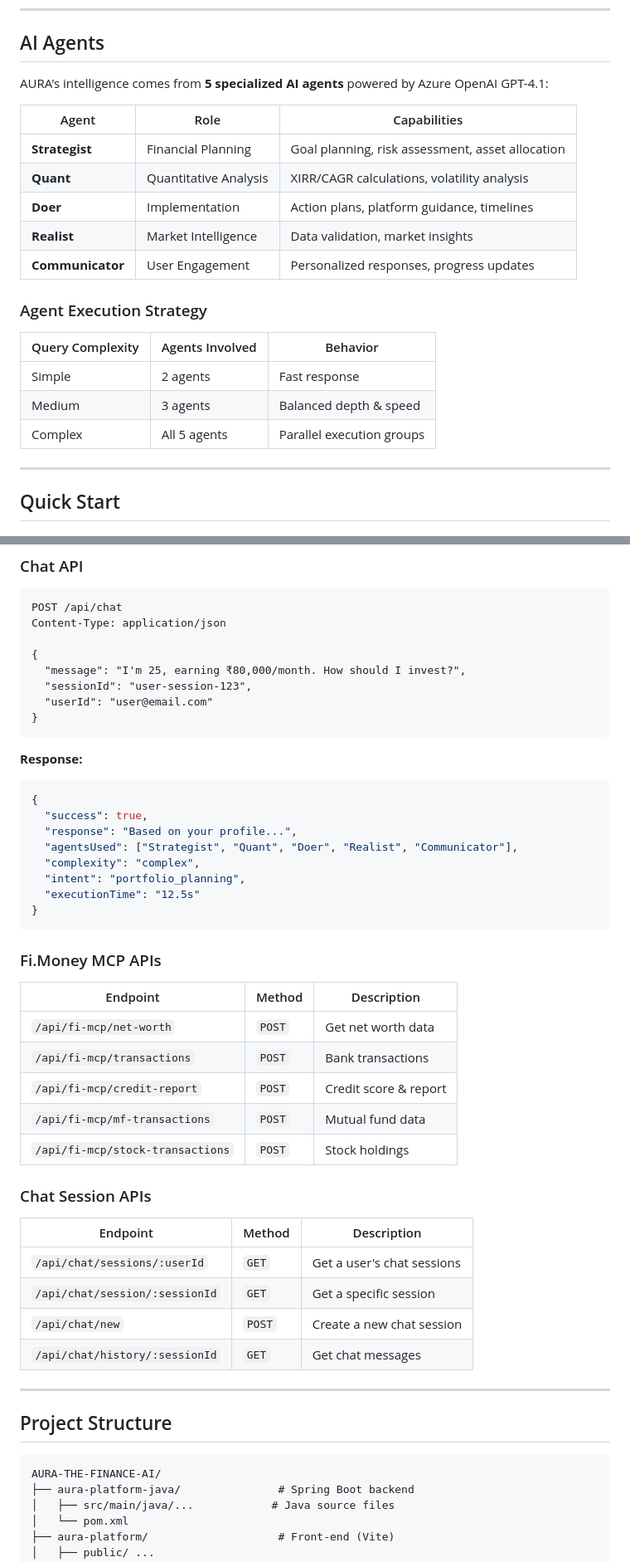
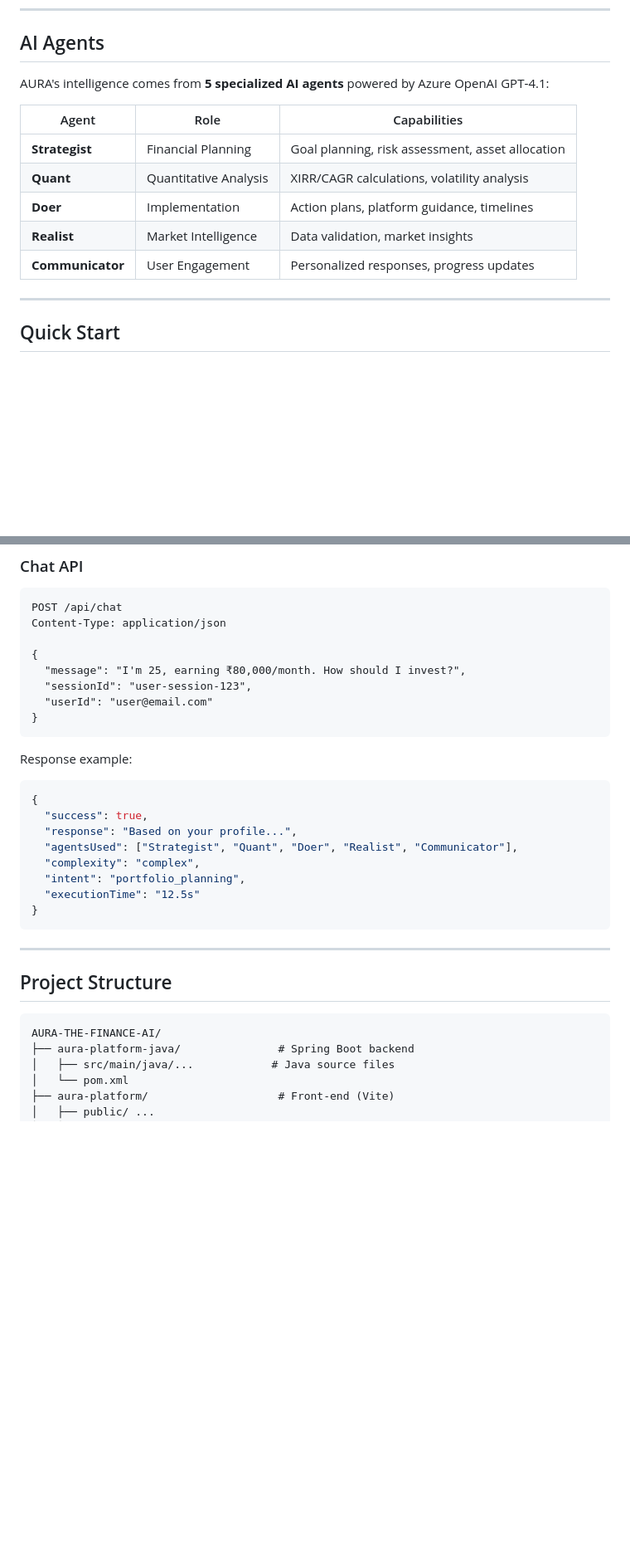
Before and after one commit to paridhi-raghuvanshi/AI-Powered-Financial-Intelligence-, a Markdown page: README.md, 2 parts joined by grey strips. Shown at 83% size. Drawn GitHub-style; blank space fills up the shorter version.

````diff
--- a/README.md
+++ b/README.md
@@ -123,7 +123,7 @@ https://github.com/user-attachments/assets/9b51bcbc-746c-40b7-bed6-de4b6bc509ea
 
 ## AI Agents
 
-AURA's intelligence comes from **5 specialized AI agents** powered by Azure OpenAI GPT-4.1:
+AURA's intelligence comes from **5 specialized AI agents** powered by Azure OpenAI GPT‑4.1:
 
 | Agent | Role | Capabilities |
 |---|---|---|
@@ -132,14 +132,6 @@ AURA's intelligence comes from **5 specialized AI agents** powered by Azure Open
 | **Doer** | Implementation | Action plans, platform guidance, timelines |
 | **Realist** | Market Intelligence | Data validation, market insights |
 | **Communicator** | User Engagement | Personalized responses, progress updates |
-
-### Agent Execution Strategy
-
-| Query Complexity | Agents Involved | Behavior |
-|---|---|---|
-| Simple | 2 agents | Fast response |
-| Medium | 3 agents | Balanced depth & speed |
-| Complex | All 5 agents | Parallel execution groups |
 
 ---
 
@@ -260,7 +231,7 @@ Content-Type: application/json
 }
 ```
 
-**Response:**
+Response example:
 
 ```json
 {
@@ -273,31 +244,12 @@ Content-Type: application/json
 }
 ```
 
-### Fi.Money MCP APIs
-
-| Endpoint | Method | Description |
-|---|---|---|
-| `/api/fi-mcp/net-worth` | `POST` | Get net worth data |
-| `/api/fi-mcp/transactions` | `POST` | Bank transactions |
-| `/api/fi-mcp/credit-report` | `POST` | Credit score & report |
-| `/api/fi-mcp/mf-transactions` | `POST` | Mutual fund data |
-| `/api/fi-mcp/stock-transactions` | `POST` | Stock holdings |
-
-### Chat Session APIs
-
-| Endpoint | Method | Description |
-|---|---|---|
-| `/api/chat/sessions/:userId` | `GET` | Get a user's chat sessions |
-| `/api/chat/session/:sessionId` | `GET` | Get a specific session |
-| `/api/chat/new` | `POST` | Create a new chat session |
-| `/api/chat/history/:sessionId` | `GET` | Get chat messages |
-
 ---
 
 ## Project Structure
 
 ```text
-AURA-THE-FINANCE-AI/
+AURA‑THE‑FINANCE‑AI/
 ├── aura-platform-java/               # Spring Boot backend
 │   ├── src/main/java/...            # Java source files
 │   └── pom.xml
````
Also changed, not shown: other parts of README.md (+51 -72 lines).
